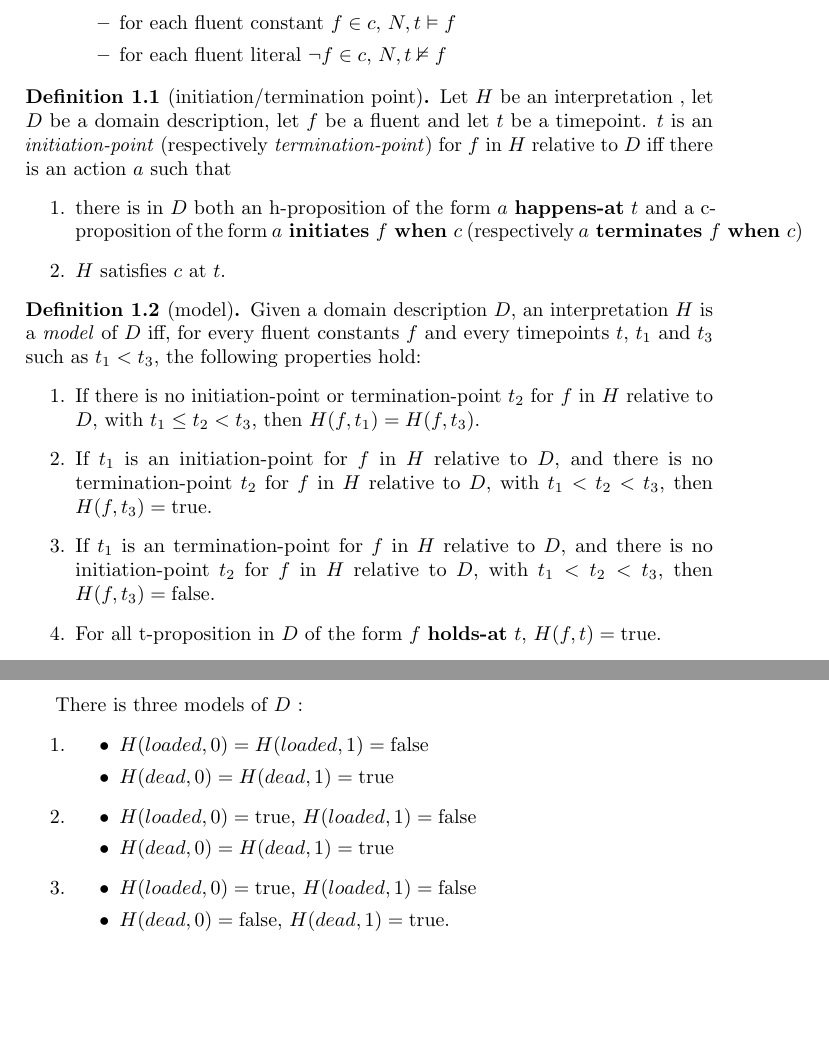
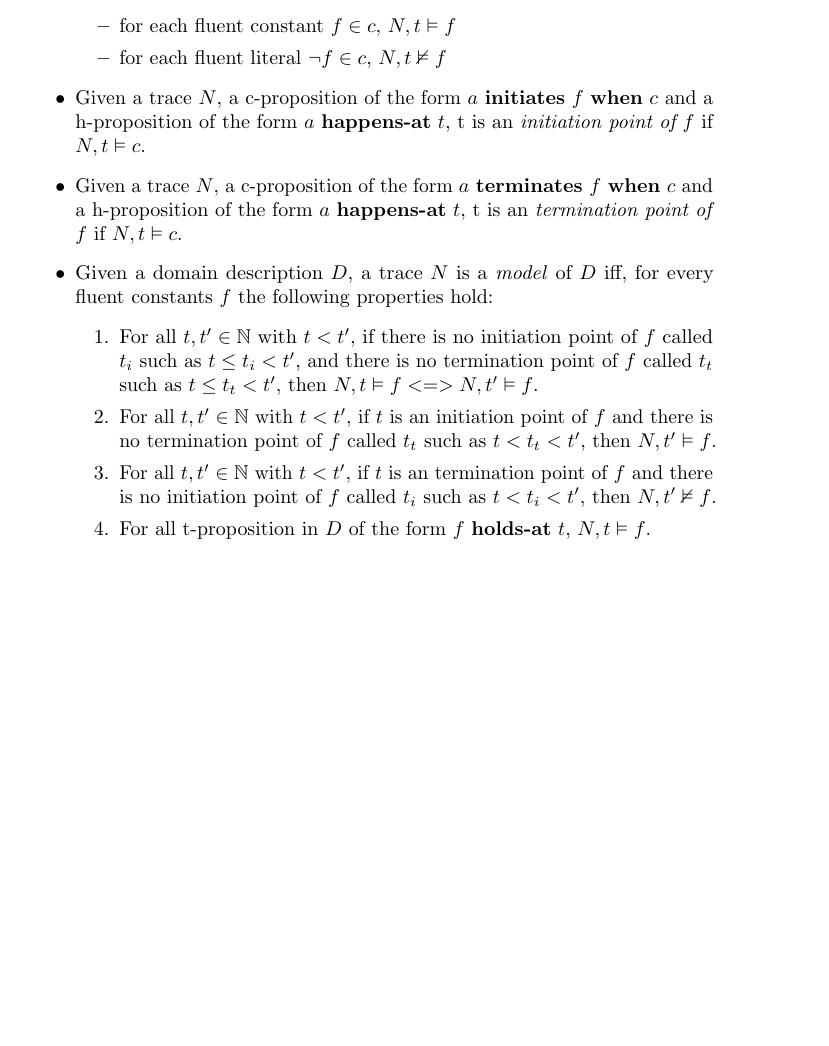
Before and after one commit to Arvid-317/e_translation_paper, a LaTeX document (paper.tex, which reads ale.tex): two parts of pages 2 and 3 of 3 before the commit and part of page 2 of 2 after it, the two joined at a grey line, cut so that both start at the same text, the shorter picture padded with empty space. Compiled offline with pdfLaTeX; a LaTeX package or settings file that is missing is left out.

Commit message:
merging + model definition

```diff
--- a/ale.tex
+++ b/ale.tex
@@ -34,26 +34,17 @@
       \item for each fluent constant $f\in c$, $N,t \vDash f$
       \item for each fluent literal $\neg f\in c$, $N,t \nvDash f$
     \end{itemize}
+  \item Given a trace $N$, a c-proposition of the form $a \text{ \textbf{initiates} } f \text{ \textbf{when} } c$ and a h-proposition of the form $a \text{ \textbf{happens-at} } t$, t is an \emph{initiation point of $f$} if $N,t \vDash c$.
+  \item Given a trace $N$, a c-proposition of the form $a \text{ \textbf{terminates} } f \text{ \textbf{when} } c$ and a h-proposition of the form $a \text{ \textbf{happens-at} } t$, t is an \emph{termination point of $f$} if $N,t \vDash c$.
+  \item Given a domain description $D$, a trace $N$ is a \emph{model} of $D$ iff, for every fluent constants $f$ the following properties hold:
+  \begin{enumerate}
+    \item For all $t,t'\in \mathbb{N}$ with $t<t'$, if there is no initiation point of $f$ called $t_i$ such as $t \leq t_i < t'$, and there is no termination point of $f$ called $t_t$ such as $t \leq t_t < t'$, then $N,t \vDash f <=> N,t' \vDash f$.
+    \item For all $t,t'\in \mathbb{N}$ with $t<t'$, if $t$ is an initiation point of $f$ and there is no termination point of $f$ called $t_t$ such as $t < t_t < t'$, then $N,t' \vDash f$.
+    \item For all $t,t'\in \mathbb{N}$ with $t<t'$, if $t$ is an termination point of $f$ and there is no initiation point of $f$ called $t_i$ such as $t < t_i < t'$, then $N,t' \nvDash f$.
+    \item For all t-proposition in $D$ of the form $f \text{ \textbf{holds-at} } t$, $N,t \vDash f$.
+    \item For all t-proposition in $D$ of the form $\neg f \text{ \textbf{holds-at} } t$, $N,t \nvDash f$.
+  \end{enumerate}
 \end{itemize}
-
-\begin{definition}[initiation/termination point]
-  Let $H$ be an interpretation , let $D$ be a domain description, let $f$ be a fluent and let $t$ be a timepoint. $t$ is an \emph{initiation-point} (respectively \emph{termination-point}) for $f$ in $H$ relative to $D$ iff there is an action $a$ such that
-  \begin{enumerate}
-    \item there is in $D$ both an h-proposition of the form $a \text{  \textbf{happens-at} } t$ and a c-proposition of the form $a \text{ \textbf{initiates} } f \text{  \textbf{when} } c$ (respectively $a \text{ \textbf{terminates} } f \text{  \textbf{when} } c$)
-    \item $H$ satisfies $c$ at $t$.
-  \end{enumerate}
-\end{definition}
-
-\begin{definition}[model]
-  Given a domain description $D$, an interpretation $H$  is a \emph{model} of $D$ iff, for every fluent constants $f$ and every timepoints $t$, $t_1$ and $t_3$ such as $t_1 < t_3$, the following properties hold:
-  \begin{enumerate}
-    \item If there is no initiation-point or termination-point $t_2$ for $f$ in $H$ relative to $D$, with $t_1 \leq t_2 < t_3$, then $H(f,t_1)=H(f,t_3)$.
-    \item If $t_1$ is an initiation-point for $f$ in $H$ relative to $D$, and there is no termination-point $t_2$ for $f$ in $H$ relative to $D$, with $t_1 < t_2 < t_3$, then $H(f,t_3)=\text{true}$.
-    \item If $t_1$ is an termination-point for $f$ in $H$ relative to $D$, and there is no initiation-point $t_2$ for $f$ in $H$ relative to $D$, with $t_1 < t_2 < t_3$, then $H(f,t_3)=\text{false}$.
-    \item For all t-proposition in $D$ of the form $f \text{  \textbf{holds-at} } t$, $H(f,t)=\text{true}$.
-    \item For all t-proposition in $D$ of the form $\neg f \text{  \textbf{holds-at} } t$, $H(f,t)=\text{false}$.
-  \end{enumerate}
-\end{definition}
 
 \subsection{Example: The gun}
 
@@ -64,25 +55,9 @@
   \item $F=\{loaded;dead\}$.
   \item $D$ is composed of all the following propositions:
   \begin{itemize}
-    \item $shoot \text{ \textbf{initiates} } dead \text{  \textbf{when} } \{loaded\}$
-    \item $shoot \text{ \textbf{terminates} } loaded \text{  \textbf{when} } \{\}$
-    \item $shoot \text{  \textbf{happens-at} } 0$
-    \item $dead \text{  \textbf{holds-at} } 1$
+    \item $shoot \text{ \textbf{initiates} } dead \text{ \textbf{when} } \{loaded\}$
+    \item $shoot \text{ \textbf{terminates} } loaded \text{ \textbf{when} } \{\}$
+    \item $shoot \text{ \textbf{happens-at} } 0$
+    \item $dead \text{ \textbf{holds-at} } 1$
   \end{itemize}
 \end{itemize}
-
-There is three models of $D$ :
-\begin{enumerate}
-  \item \begin{itemize}
-    \item $H(loaded,0)=H(loaded,1)=\text{false}$
-    \item $H(dead,0)=H(dead,1)=\text{true}$
-  \end{itemize}
-  \item \begin{itemize}
-    \item $H(loaded,0)=\text{true}$, $H(loaded,1)=\text{false}$
-    \item $H(dead,0)=H(dead,1)=\text{true}$
-  \end{itemize}
-  \item \begin{itemize}
-    \item $H(loaded,0)=\text{true}$, $H(loaded,1)=\text{false}$
-    \item $H(dead,0)=\text{false}$, $H(dead,1)=\text{true}$.
-  \end{itemize}
-\end{enumerate}
```
Also changed, not shown: ale.tex (8 more changed lines), 1 other file.
